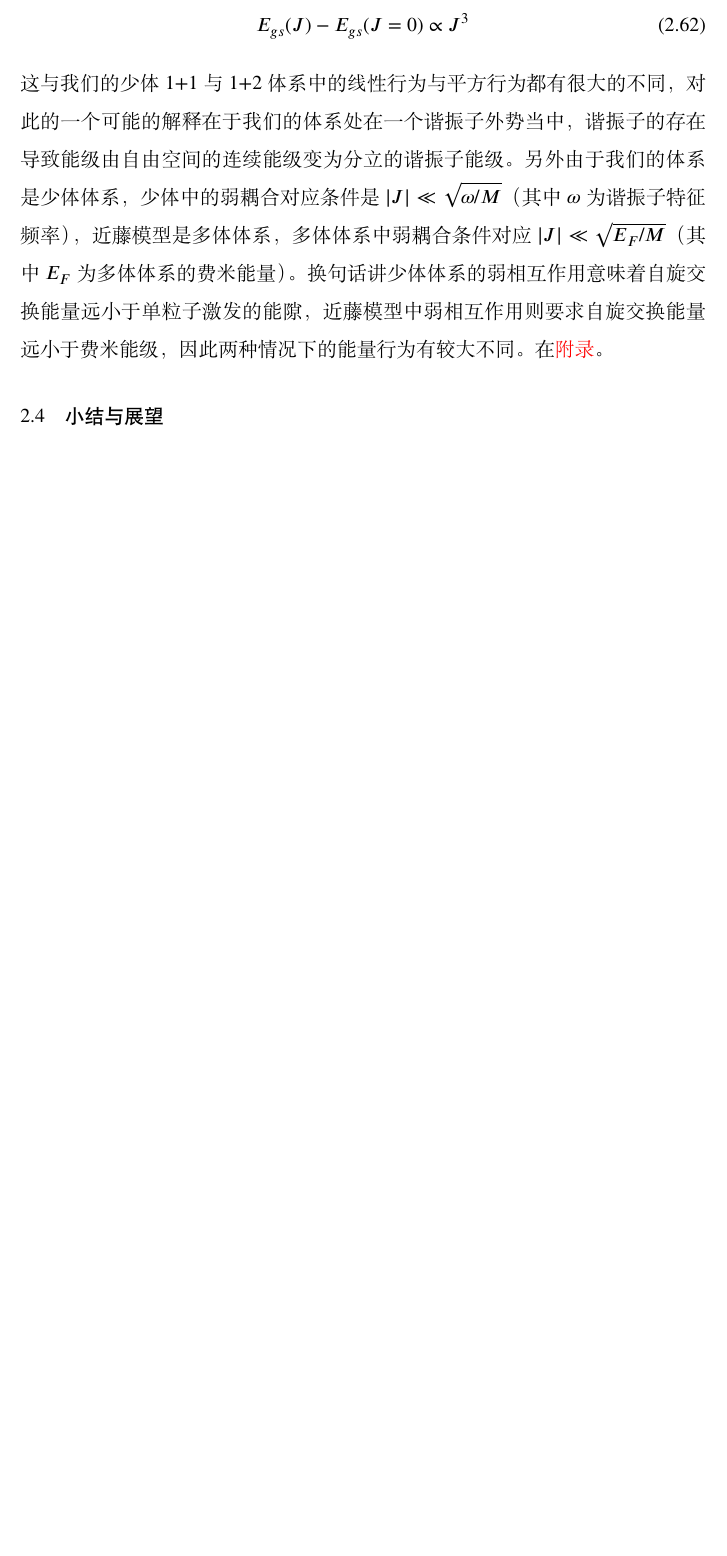
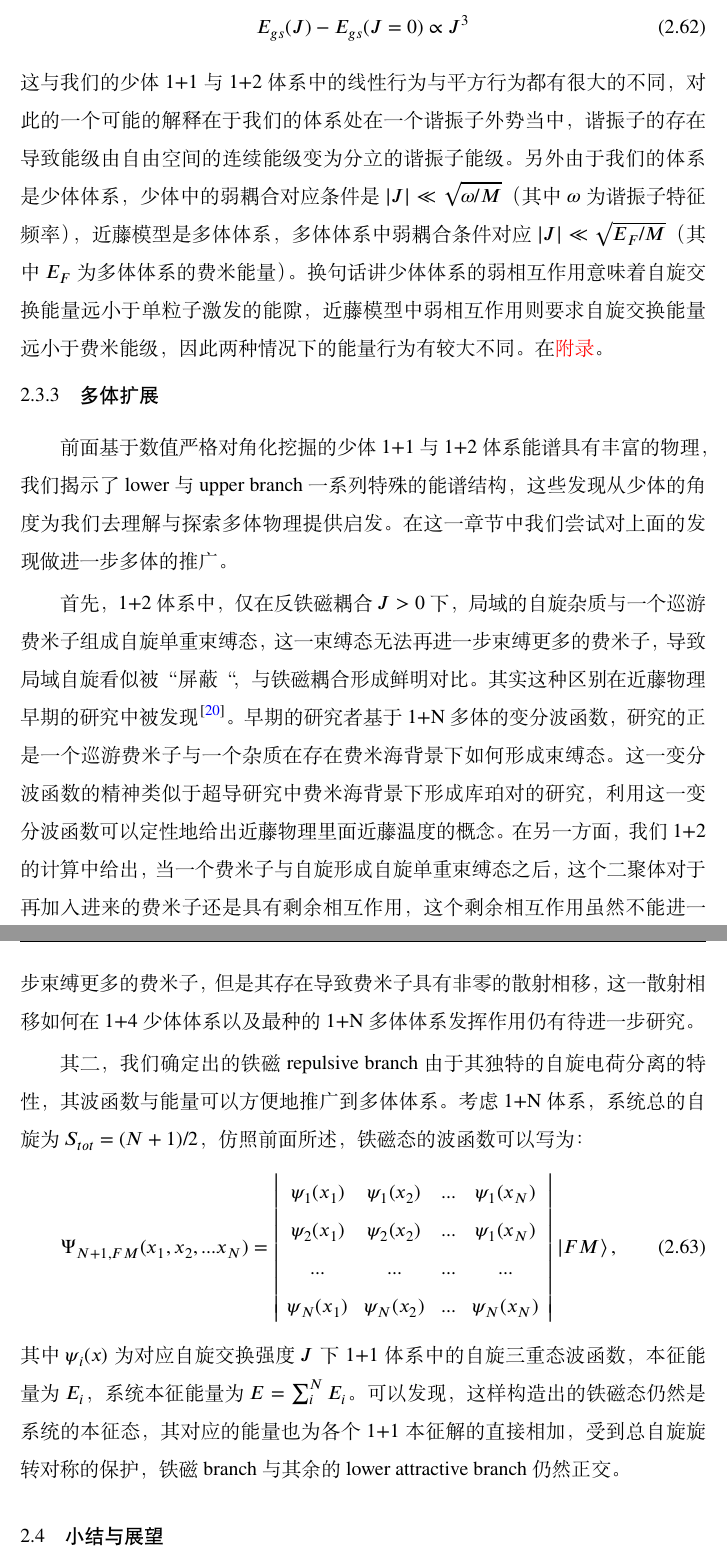
Before and after one commit to mapping77/thesis, a LaTeX thesis (Thesis.tex, which reads Tex/Chap_Kondo.tex): part of page 41 of 56 before the commit and two parts of pages 41 and 42 of 56 after it, the two joined at a grey line, cut so that both start at the same text, the shorter picture padded with empty space. Compiled offline with XeLaTeX; a missing font is replaced by an installed copy or a similar font.

Commit message:
many body extension

```diff
--- a/Tex/Chap_Kondo.tex
+++ b/Tex/Chap_Kondo.tex
@@ -521,4 +521,20 @@ $D$是自由费米子的密度。相互作用$J$由$k_F/M$无量纲化。
     E_{gs}(J)-E_{gs}(J=0) \propto J^3
 \end{equation}
 这与我们的少体1+1与1+2体系中的线性行为与平方行为都有很大的不同，对此的一个可能的解释在于我们的体系处在一个谐振子外势当中，谐振子的存在导致能级由自由空间的连续能级变为分立的谐振子能级。另外由于我们的体系是少体体系，少体中的弱耦合对应条件是$|J|\ll \sqrt{\omega/M}$（其中$\omega$为谐振子特征频率），近藤模型是多体体系，多体体系中弱耦合条件对应$|J|\ll \sqrt{E_F/M}$（其中$E_F$为多体体系的费米能量）。换句话讲少体体系的弱相互作用意味着自旋交换能量远小于单粒子激发的能隙，近藤模型中弱相互作用则要求自旋交换能量远小于费米能级，因此两种情况下的能量行为有较大不同。在{\color{red}附录}。
+
+\subsection{多体扩展}
+
+前面基于数值严格对角化挖掘的少体1+1与1+2体系能谱具有丰富的物理，我们揭示了lower 与 upper branch一系列特殊的能谱结构，这些发现从少体的角度为我们去理解与探索多体物理提供启发。在这一章节中我们尝试对上面的发现做进一步多体的推广。
+
+首先，1+2体系中，仅在反铁磁耦合$J>0$下，局域的自旋杂质与一个巡游费米子组成自旋单重束缚态，这一束缚态无法再进一步束缚更多的费米子，导致局域自旋看似被“屏蔽“，与铁磁耦合形成鲜明对比。其实这种区别在近藤物理早期的研究中被发现\cite{Yosida}。早期的研究者基于1+N多体的变分波函数，研究的正是一个巡游费米子与一个杂质在存在费米海背景下如何形成束缚态。这一变分波函数的精神类似于超导研究中费米海背景下形成库珀对的研究，利用这一变分波函数可以定性地给出近藤物理里面近藤温度的概念。在另一方面，我们1+2的计算中给出，当一个费米子与自旋形成自旋单重束缚态之后，这个二聚体对于再加入进来的费米子还是具有剩余相互作用，这个剩余相互作用虽然不能进一步束缚更多的费米子，但是其存在导致费米子具有非零的散射相移，这一散射相移如何在1+4少体体系以及最种的1+N多体体系发挥作用仍有待进一步研究。
+
+其二，我们确定出的铁磁repulsive branch由于其独特的自旋电荷分离的特性，其波函数与能量可以方便地推广到多体体系。考虑1+N体系，系统总的自旋为$S_{tot}=(N+1)/2$，仿照前面所述，铁磁态的波函数可以写为：
+\begin{equation}
+\Psi_{N+1,FM}(x_1,x_2,...x_N)=\left|\begin{array}{cccc}\psi_1(x_1) & \psi_1(x_2) & ... &\psi_1(x_N)  \\ \psi_2(x_1) & \psi_2(x_2) & ... &\psi_1(x_N) \\
+... & ... & ... &... \\
+\psi_N(x_1) & \psi_N(x_2) & ... &\psi_N(x_N)\end{array}\right| \left|FM\right>,
+\end{equation}
+其中$\psi_i(x)$为对应自旋交换强度$J$下1+1体系中的自旋三重态波函数，本征能量为$E_i$，系统本征能量为$E = \sum_i^N E_i$。
+可以发现，这样构造出的铁磁态仍然是系统的本征态，其对应的能量也为各个1+1本征解的直接相加，受到总自旋旋转对称的保护，铁磁branch与其余的lower attractive branch仍然正交。
+
 \section{小结与展望}\label{sec:spex-summary}
```
Also changed, not shown: Biblio/ref.bib (+14 -1 lines), Tmp/Thesis.bbl, Tmp/Thesis.pdf, 7 other files.
